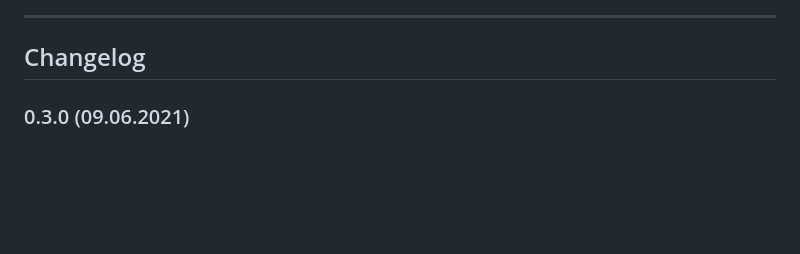
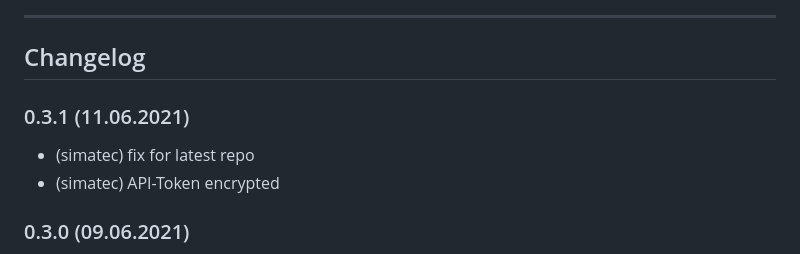
Before and after one commit to simatec/ioBroker.solax, a Markdown page: README.md, the part around the change printed below. GitHub-like rendering; blank space fills up the shorter version.

Commit message:
(simatec) Beta 0.3.1

```diff
--- a/README.md
+++ b/README.md
@@ -44,6 +44,10 @@ When the adapter crashes or an other Code error happens, this error message that
 **************************************************************************************************************
 
 ## Changelog
+
+### 0.3.1 (11.06.2021)
+* (simatec) fix for latest repo
+* (simatec) API-Token encrypted
 
 ### 0.3.0 (09.06.2021)
 * (simatec) state settings changed
```
Also changed, not shown: other parts of README.md (+2 -2 lines), admin/solax.png, 4 other files.
